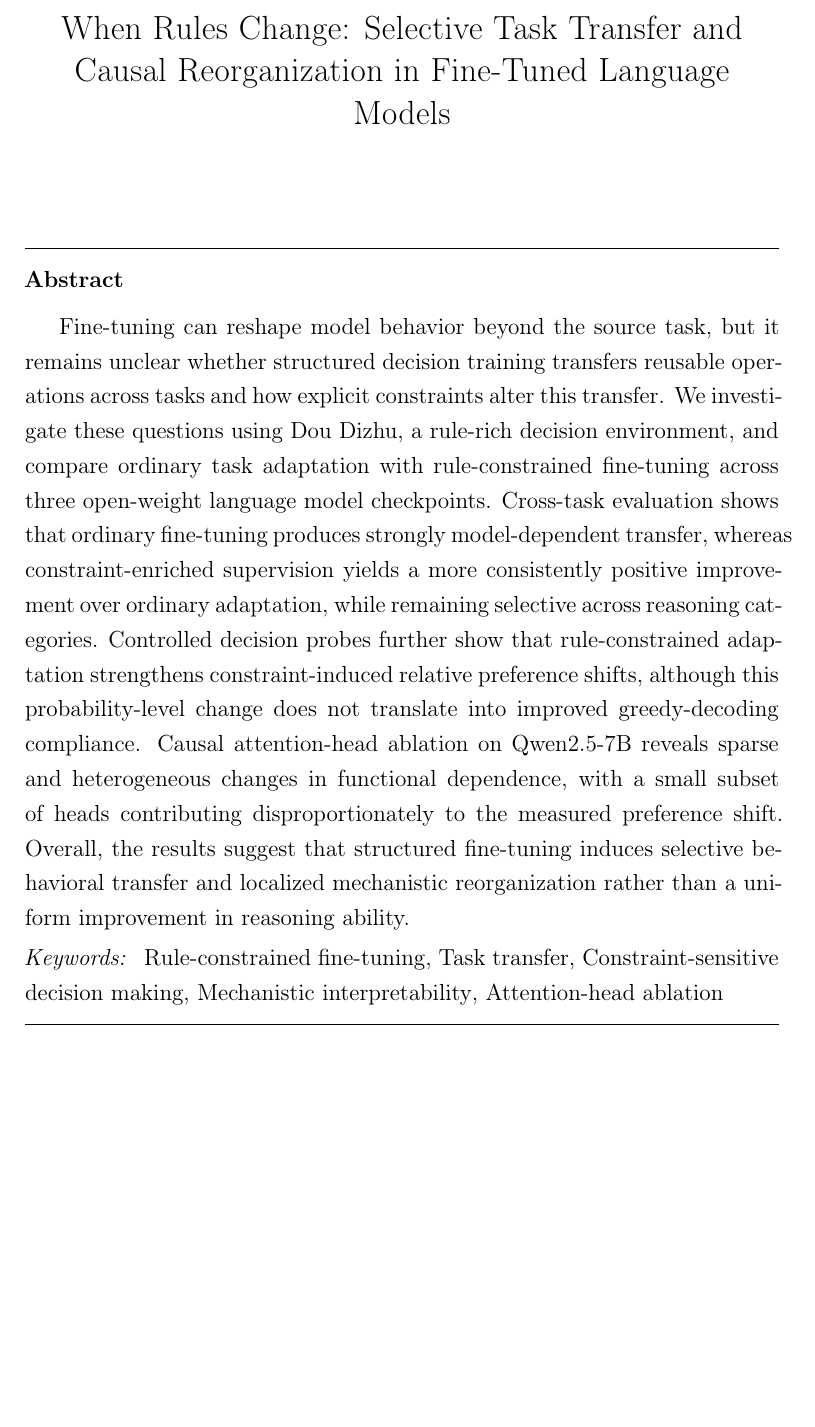
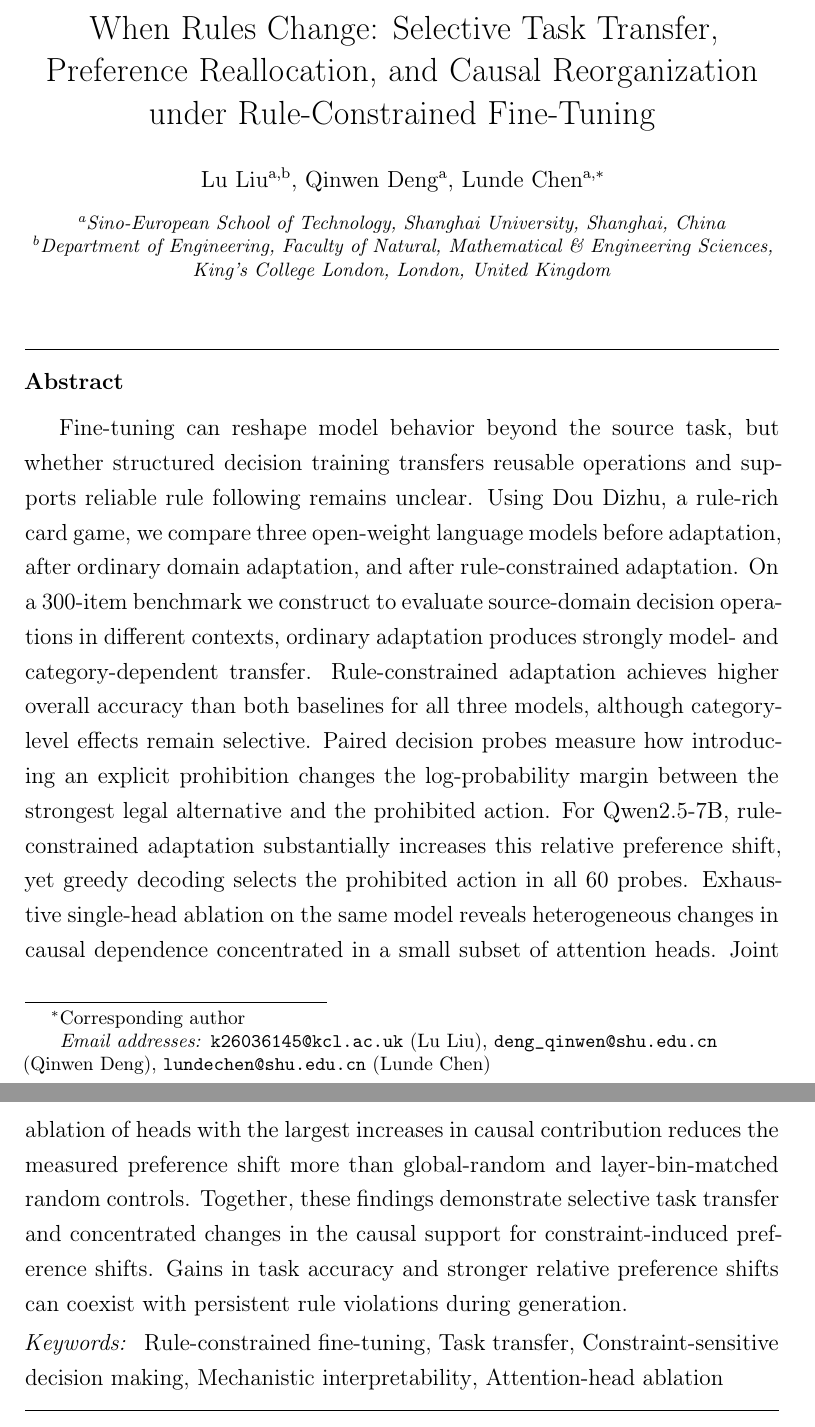
Before and after one commit to farshelina/rule-constrained-task-transfer, a LaTeX paper (paper/main.tex, which reads paper/sections/abstract.tex): part of page 1 of 44 before the commit and two parts of pages 1 and 2 of 45 after it, the two joined at a grey line, cut so that both start at the same text, the shorter picture padded with empty space. Compiled offline with pdfLaTeX.

Commit message:
Update author information and abstract

```diff
--- a/paper/main.tex
+++ b/paper/main.tex
@@ -89,13 +89,25 @@
 
 \begin{frontmatter}
 
-\title{When Rules Change: Selective Task Transfer and Causal Reorganization in Fine-Tuned Language Models}
+\title{When Rules Change: Selective Task Transfer, Preference Reallocation, and Causal Reorganization under Rule-Constrained Fine-Tuning}
 
-% Fill the final author/affiliation information before submission.
-% \author[aff1]{First Author}
-% \author[aff1]{Second Author\corref{cor1}}
-% \cortext[cor1]{Corresponding author\\ Email: example@university.edu}
-% \address[aff1]{Department, University, City, Country}
+% Authors
+\author[aff1,aff2]{Lu Liu}
+\ead{k26036145@kcl.ac.uk}
+
+\author[aff1]{Qinwen Deng}
+\ead{deng_qinwen@shu.edu.cn}
+
+\author[aff1]{Lunde Chen\corref{cor1}}
+\ead{lundechen@shu.edu.cn}
+
+% Corresponding author
+\cortext[cor1]{Corresponding author}
+
+% Affiliations
+\address[aff1]{Sino-European School of Technology, Shanghai University, Shanghai, China}
+
+\address[aff2]{Department of Engineering, Faculty of Natural, Mathematical \& Engineering Sciences, King's College London, London, United Kingdom}
 
 \input{sections/abstract}
 
--- a/paper/sections/abstract.tex
+++ b/paper/sections/abstract.tex
@@ -1,5 +1,5 @@
 \begin{abstract}
 
-Fine-tuning can reshape model behavior beyond the source task, but it remains unclear whether structured decision training transfers reusable operations across tasks and how explicit constraints alter this transfer. We investigate these questions using Dou Dizhu, a rule-rich decision environment, and compare ordinary task adaptation with rule-constrained fine-tuning across three open-weight language model checkpoints. Cross-task evaluation shows that ordinary fine-tuning produces strongly model-dependent transfer, whereas constraint-enriched supervision yields a more consistently positive improvement over ordinary adaptation, while remaining selective across reasoning categories. Controlled decision probes further show that rule-constrained adaptation strengthens constraint-induced relative preference shifts, although this probability-level change does not translate into improved greedy-decoding compliance. Causal attention-head ablation on Qwen2.5-7B reveals sparse and heterogeneous changes in functional dependence, with a small subset of heads contributing disproportionately to the measured preference shift. Overall, the results suggest that structured fine-tuning induces selective behavioral transfer and localized mechanistic reorganization rather than a uniform improvement in reasoning ability.
+Fine-tuning can reshape model behavior beyond the source task, but whether structured decision training transfers reusable operations and supports reliable rule following remains unclear. Using Dou Dizhu, a rule-rich card game, we compare three open-weight language models before adaptation, after ordinary domain adaptation, and after rule-constrained adaptation. On a 300-item benchmark we construct to evaluate source-domain decision operations in different contexts, ordinary adaptation produces strongly model- and category-dependent transfer. Rule-constrained adaptation achieves higher overall accuracy than both baselines for all three models, although category-level effects remain selective. Paired decision probes measure how introducing an explicit prohibition changes the log-probability margin between the strongest legal alternative and the prohibited action. For Qwen2.5-7B, rule-constrained adaptation substantially increases this relative preference shift, yet greedy decoding selects the prohibited action in all 60 probes. Exhaustive single-head ablation on the same model reveals heterogeneous changes in causal dependence concentrated in a small subset of attention heads. Joint ablation of heads with the largest increases in causal contribution reduces the measured preference shift more than global-random and layer-bin-matched random controls. Together, these findings demonstrate selective task transfer and concentrated changes in the causal support for constraint-induced preference shifts. Gains in task accuracy and stronger relative preference shifts can coexist with persistent rule violations during generation.
 
 \end{abstract}
```
Also changed, not shown: paper/main.pdf.
